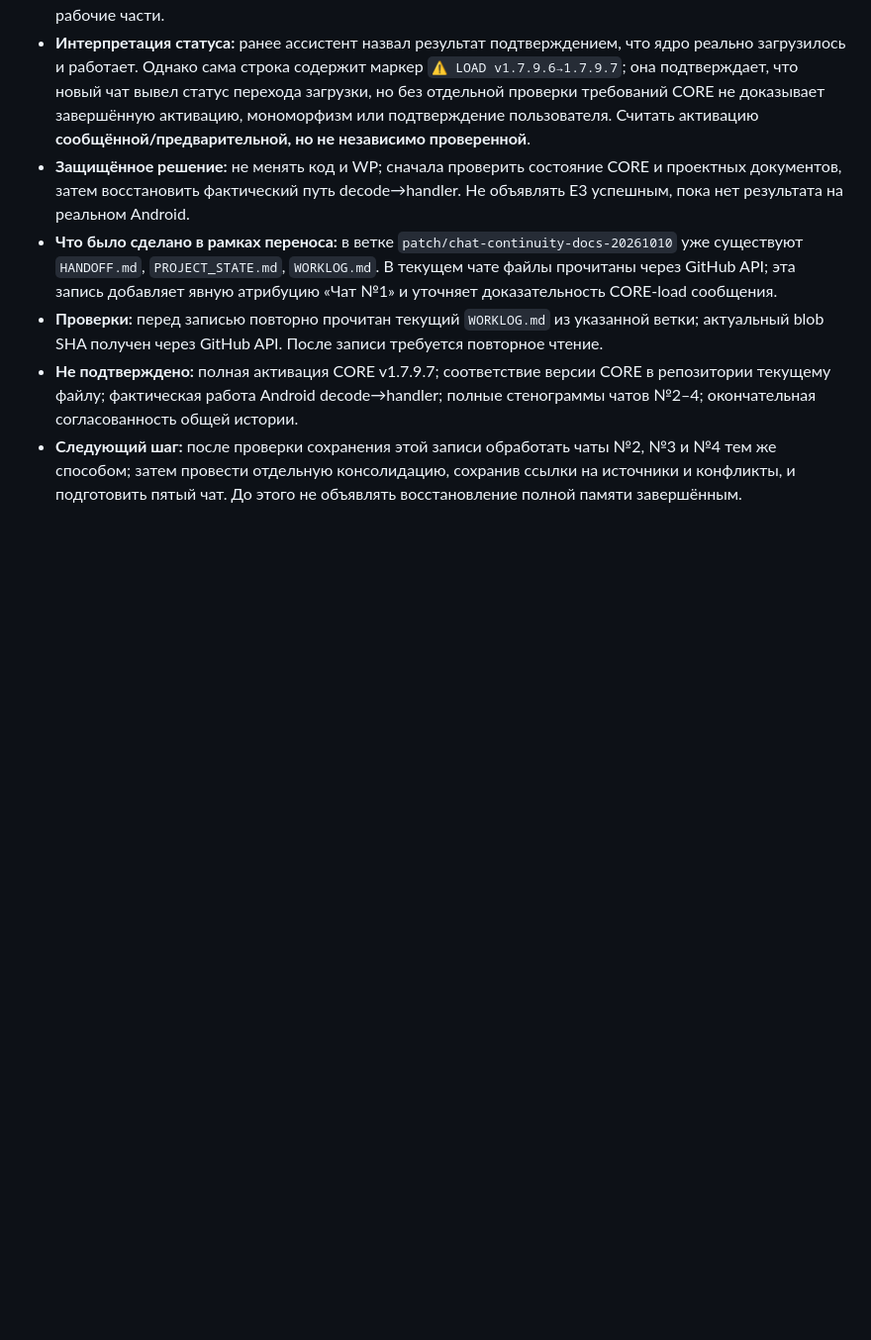
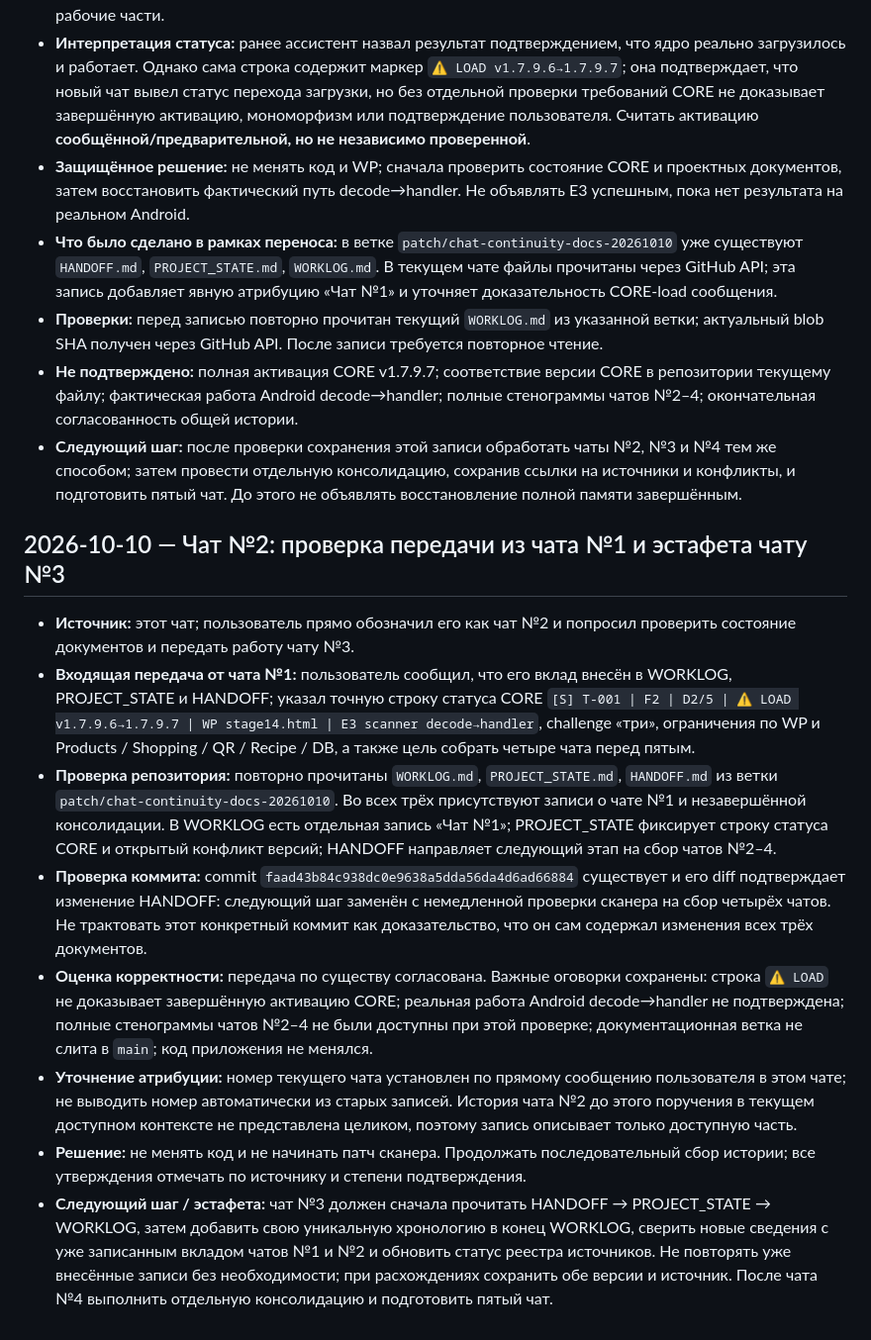
Before and after one commit to alexbotleh-oss/LK, a Markdown page: WORKLOG.md, the part around the change. Shown at 99% size. GitHub-like rendering; blank space fills up the shorter version.

Commit message:
docs: record chat 2 verification and handoff

```diff
--- a/WORKLOG.md
+++ b/WORKLOG.md
@@ -61,3 +61,15 @@
 - **Проверки:** перед записью повторно прочитан текущий `WORKLOG.md` из указанной ветки; актуальный blob SHA получен через GitHub API. После записи требуется повторное чтение.
 - **Не подтверждено:** полная активация CORE v1.7.9.7; соответствие версии CORE в репозитории текущему файлу; фактическая работа Android decode→handler; полные стенограммы чатов №2–4; окончательная согласованность общей истории.
 - **Следующий шаг:** после проверки сохранения этой записи обработать чаты №2, №3 и №4 тем же способом; затем провести отдельную консолидацию, сохранив ссылки на источники и конфликты, и подготовить пятый чат. До этого не объявлять восстановление полной памяти завершённым.
+
+
+## 2026-10-10 — Чат №2: проверка передачи из чата №1 и эстафета чату №3
+
+- **Источник:** этот чат; пользователь прямо обозначил его как чат №2 и попросил проверить состояние документов и передать работу чату №3.
+- **Входящая передача от чата №1:** пользователь сообщил, что его вклад внесён в WORKLOG, PROJECT_STATE и HANDOFF; указал точную строку статуса CORE `[S] T-001 | F2 | D2/5 | ⚠ LOAD v1.7.9.6→1.7.9.7 | WP stage14.html | E3 scanner decode→handler`, challenge «три», ограничения по WP и Products / Shopping / QR / Recipe / DB, а также цель собрать четыре чата перед пятым.
+- **Проверка репозитория:** повторно прочитаны `WORKLOG.md`, `PROJECT_STATE.md`, `HANDOFF.md` из ветки `patch/chat-continuity-docs-20261010`. Во всех трёх присутствуют записи о чате №1 и незавершённой консолидации. В WORKLOG есть отдельная запись «Чат №1»; PROJECT_STATE фиксирует строку статуса CORE и открытый конфликт версий; HANDOFF направляет следующий этап на сбор чатов №2–4.
+- **Проверка коммита:** commit `faad43b84c938dc0e9638a5dda56da4d6ad66884` существует и его diff подтверждает изменение HANDOFF: следующий шаг заменён с немедленной проверки сканера на сбор четырёх чатов. Не трактовать этот конкретный коммит как доказательство, что он сам содержал изменения всех трёх документов.
+- **Оценка корректности:** передача по существу согласована. Важные оговорки сохранены: строка `⚠ LOAD` не доказывает завершённую активацию CORE; реальная работа Android decode→handler не подтверждена; полные стенограммы чатов №2–4 не были доступны при этой проверке; документационная ветка не слита в `main`; код приложения не менялся.
+- **Уточнение атрибуции:** номер текущего чата установлен по прямому сообщению пользователя в этом чате; не выводить номер автоматически из старых записей. История чата №2 до этого поручения в текущем доступном контексте не представлена целиком, поэтому запись описывает только доступную часть.
+- **Решение:** не менять код и не начинать патч сканера. Продолжать последовательный сбор истории; все утверждения отмечать по источнику и степени подтверждения.
+- **Следующий шаг / эстафета:** чат №3 должен сначала прочитать HANDOFF → PROJECT_STATE → WORKLOG, затем добавить свою уникальную хронологию в конец WORKLOG, сверить новые сведения с уже записанным вкладом чатов №1 и №2 и обновить статус реестра источников. Не повторять уже внесённые записи без необходимости; при расхождениях сохранить обе версии и источник. После чата №4 выполнить отдельную консолидацию и подготовить пятый чат.
```
